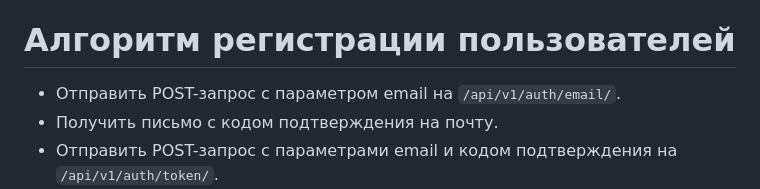
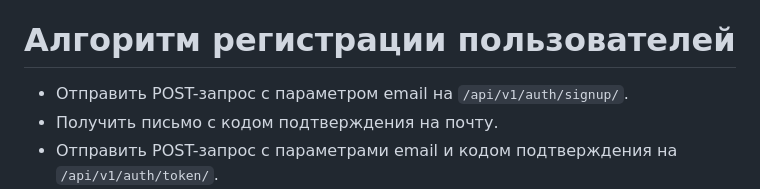
Before and after one commit to a-prokopenko/yamdb_final, a Markdown page: README.md, the part around the change. Drawn GitHub-style.

```diff
--- a/README.md
+++ b/README.md
@@ -19,7 +19,7 @@
 **COMMENTS**: комментарии к отзывам.
 
 # Алгоритм регистрации пользователей
-- Отправить POST-запрос с параметром email на `/api/v1/auth/email/`.
+- Отправить POST-запрос с параметром email на `/api/v1/auth/signup/`.
 - Получить письмо с кодом подтверждения на почту.
 - Отправить POST-запрос с параметрами email и кодом подтверждения на `/api/v1/auth/token/`.
 - Получить токен (JWT-токен).
```
